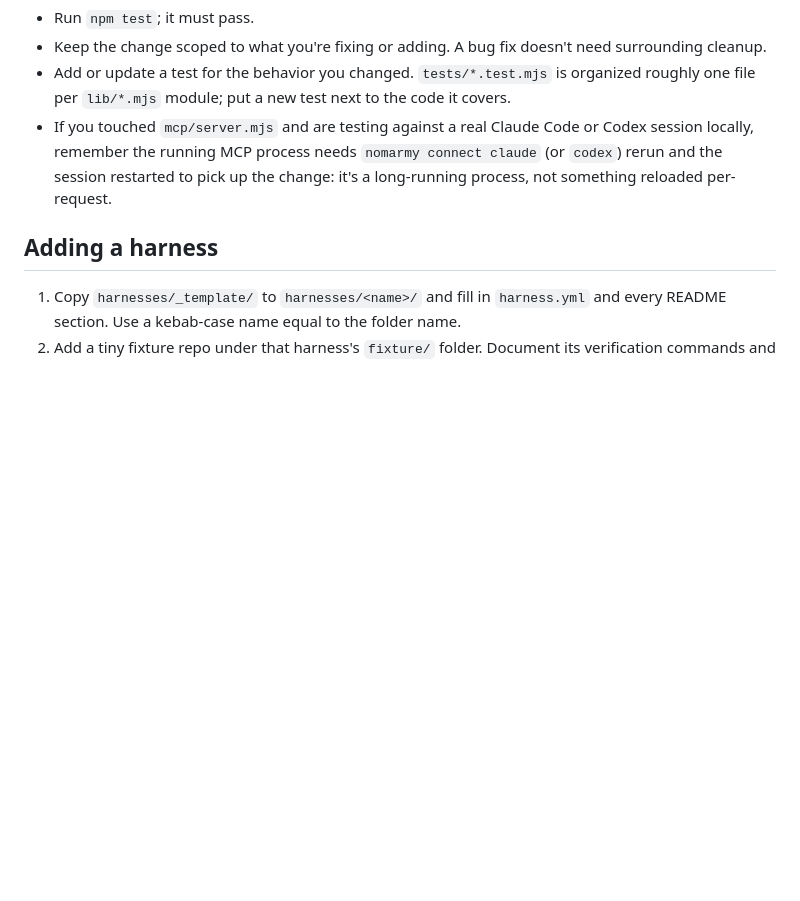
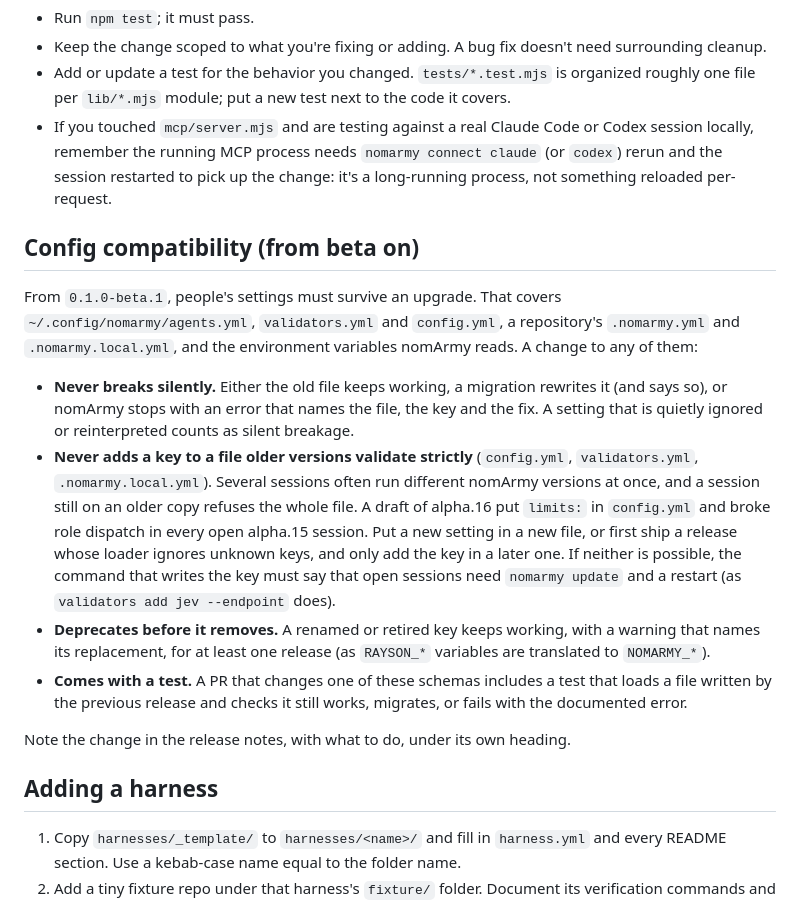
Before and after one commit to rayson-tech/nomarmy, a Markdown page: CONTRIBUTING.md, the part around the change. Rendered like a GitHub page; blank space fills up the shorter version.

Commit message:
CONTRIBUTING: the config compatibility promise from beta on; tick security and config on the beta checklist
Co-Authored-By: Claude Opus 5.5 <noreply@anthropic.com>
Claude-Session: https://claude.ai/code/session_01VH9xu5fiScDZQqSt6TSAS8

```diff
--- a/CONTRIBUTING.md
+++ b/CONTRIBUTING.md
@@ -17,6 +17,17 @@ npm test
 - Keep the change scoped to what you're fixing or adding. A bug fix doesn't need surrounding cleanup.
 - Add or update a test for the behavior you changed. `tests/*.test.mjs` is organized roughly one file per `lib/*.mjs` module; put a new test next to the code it covers.
 - If you touched `mcp/server.mjs` and are testing against a real Claude Code or Codex session locally, remember the running MCP process needs `nomarmy connect claude` (or `codex`) rerun and the session restarted to pick up the change: it's a long-running process, not something reloaded per-request.
+
+## Config compatibility (from beta on)
+
+From `0.1.0-beta.1`, people's settings must survive an upgrade. That covers `~/.config/nomarmy/agents.yml`, `validators.yml` and `config.yml`, a repository's `.nomarmy.yml` and `.nomarmy.local.yml`, and the environment variables nomArmy reads. A change to any of them:
+
+- **Never breaks silently.** Either the old file keeps working, a migration rewrites it (and says so), or nomArmy stops with an error that names the file, the key and the fix. A setting that is quietly ignored or reinterpreted counts as silent breakage.
+- **Never adds a key to a file older versions validate strictly** (`config.yml`, `validators.yml`, `.nomarmy.local.yml`). Several sessions often run different nomArmy versions at once, and a session still on an older copy refuses the whole file. A draft of alpha.16 put `limits:` in `config.yml` and broke role dispatch in every open alpha.15 session. Put a new setting in a new file, or first ship a release whose loader ignores unknown keys, and only add the key in a later one. If neither is possible, the command that writes the key must say that open sessions need `nomarmy update` and a restart (as `validators add jev --endpoint` does).
+- **Deprecates before it removes.** A renamed or retired key keeps working, with a warning that names its replacement, for at least one release (as `RAYSON_*` variables are translated to `NOMARMY_*`).
+- **Comes with a test.** A PR that changes one of these schemas includes a test that loads a file written by the previous release and checks it still works, migrates, or fails with the documented error.
+
+Note the change in the release notes, with what to do, under its own heading.
 
 ## Adding a harness
 
```
Also changed, not shown: docs/plans/2026-09-27-beta.md (+2 -2 lines).
